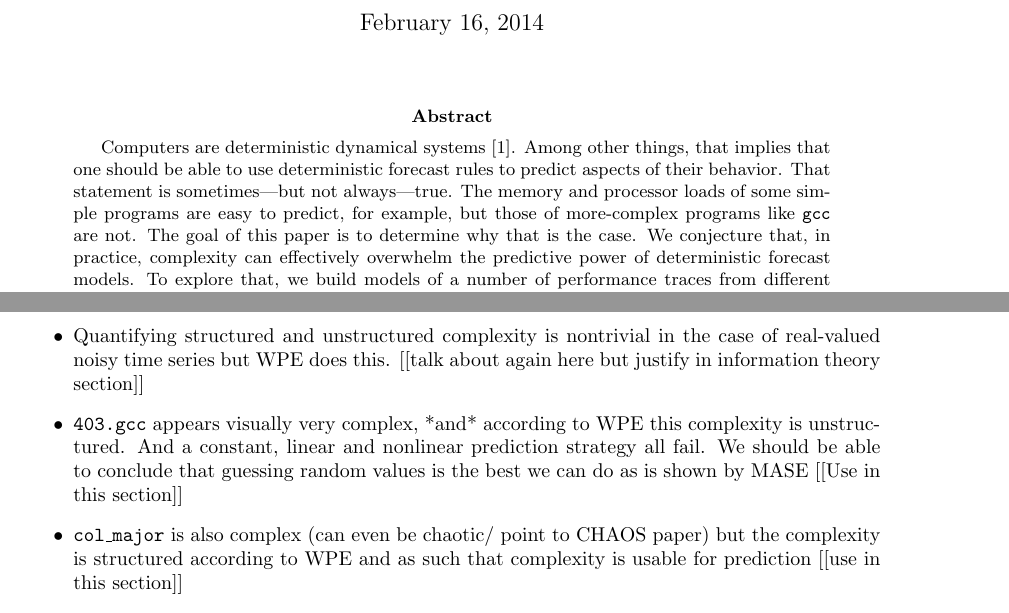
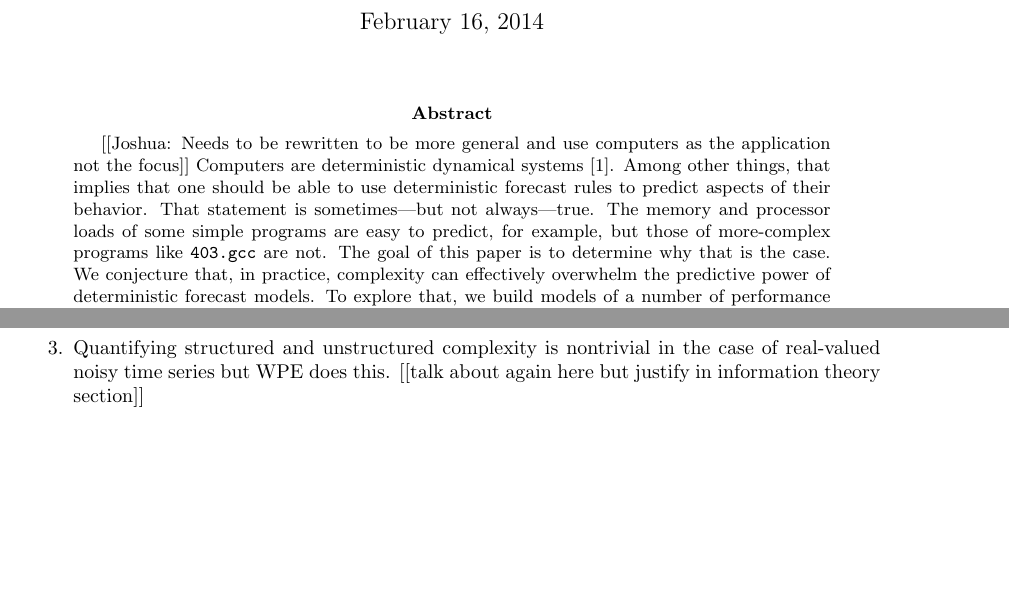
Before and after one commit to dtbinh/Complexity--2014, a LaTeX paper (pecomplexity.tex): two parts of pages 1 and 2 of 18 before the commit and two parts of pages 1 and 9 of 18 after it, joined at a grey line, cut so that both start at the same text, the shorter picture padded with empty space. Compiled offline with pdfLaTeX.

Commit message:
new edits

```diff
--- a/pecomplexity.tex
+++ b/pecomplexity.tex
@@ -106,12 +106,12 @@ Quantifying structured complexity and its role in predictability: With applicati
 
 
 \begin{abstract}
-  Computers are deterministic dynamical systems \cite{mytkowicz09}.
+[[Joshua: Needs to be rewritten to be more general and use computers as the application not the focus]]  Computers are deterministic dynamical systems \cite{mytkowicz09}.
   Among other things, that implies that one should be able to use
   deterministic forecast rules to predict aspects of their behavior.
   That statement is sometimes---but not always---true. The memory and
   processor loads of some simple programs are easy to predict, for
-  example, but those of more-complex programs like {\tt gcc} are not.
+  example, but those of more-complex programs like \gcc are not.
 %%%%%%%%%%%%%%%%%%%%%%
 %% I had to change all the \verb|blah| entries because they caused
 %% latex to barf if they were in figure captions.  Odd bug.
@@ -133,12 +133,11 @@ BRAINSTORMING
 \item Complexity need not be hard to predict (can point at the simple predictions paper) [[move to introduction]]
 \item random walk for example is best predicted by guess what just happend[[move to introduction]]
 \item The kind of complexity present matters, i.e., that is whether the complexity is structured or not.[[use here and mention in intro]]
-\item Quantifying structured and unstructured complexity is nontrivial in the case of real-valued noisy time series but WPE does this. [[talk about again here but justify in information theory section]]
-%\item Maybe plot a big chunk of \col and a big chunk of \gcc together and show that they both look complex.
 
-\item \gcc appears visually very complex, *and* according to WPE this complexity is unstructured. And a constant, linear and nonlinear prediction strategy all fail. We should be able to conclude that guessing random values is the best we can do as is shown by MASE [[Use in this section]]
 
-\item \col is also complex (can even be chaotic/ point to CHAOS paper) but the complexity is structured according to WPE and as such that complexity is usable for prediction [[use in this section]]
+
+
+
 
 \item \col brings about the point nicely that some prediction strategies cannot utilize the processes internal information transfer method. That is a nonlinear internal information transfer system cannot be predicted effectively with a linear strategy. This gives a practitioner leverage on when to give up and when to keep working. [[use in this section as bridge to next section]]
 
@@ -527,7 +526,9 @@ is the average in-sample forecast error for a random walk prediction $(p_i=X_{i-
 THINGS TO DO
 \begin{enumerate}
 \item rewrite for consistency in notation. For example, some parts of the paper call word length $l$ and some call it $n$.
+
 \item make sure it is clear and we justify that detecting and characterizing structural complexity is hard for real-valued noisy time series.
+\item Quantifying structured and unstructured complexity is nontrivial in the case of real-valued noisy time series but WPE does this. [[talk about again here but justify in information theory section]]
 \item justify and explain the regime split in \svd
 \end{enumerate}
 
```
Also changed, not shown: pecomplexity.tex (5 more changed lines).
